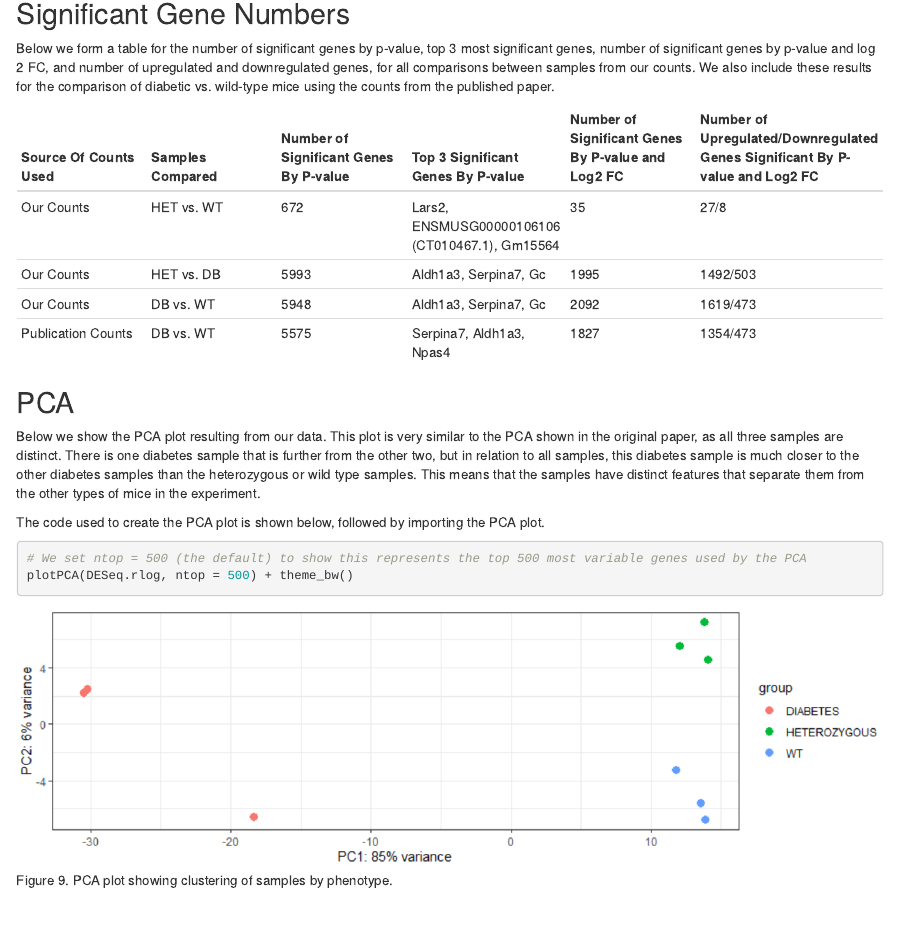
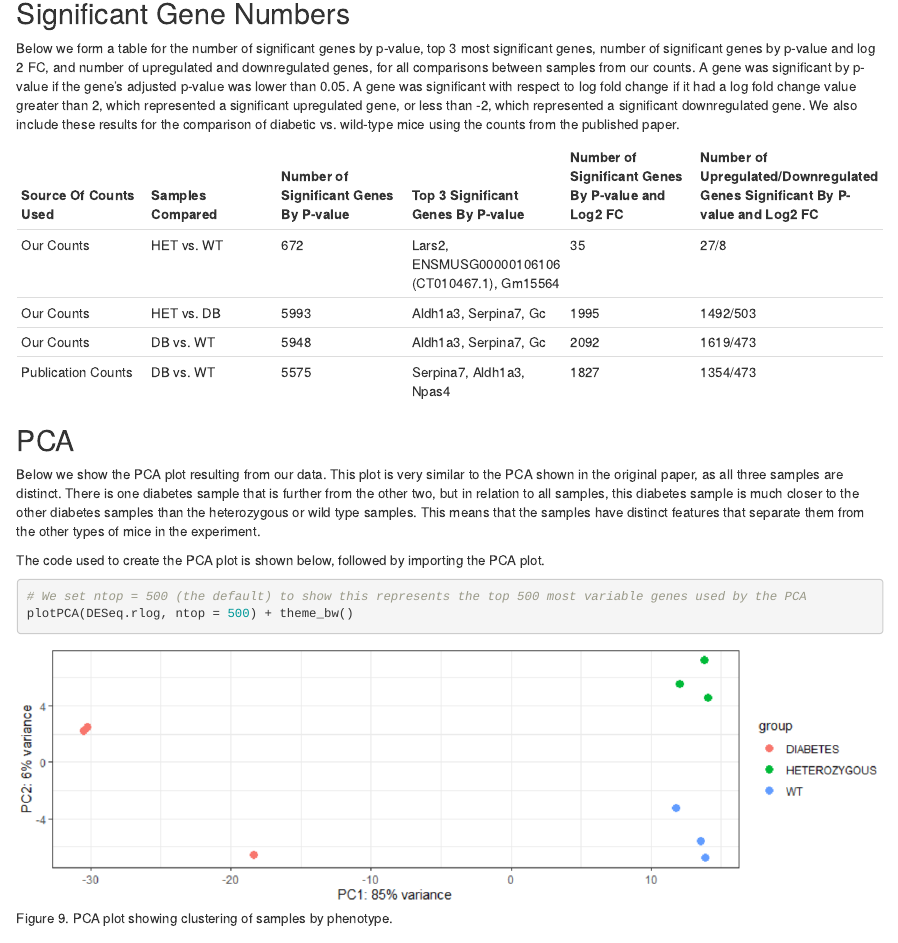
Before and after one commit to Nicholas-Bartelo/Bartelo-ANGSD-Final-Project, an R Markdown document (Final Project Writeup/final_project_writeup.Rmd): the page in a window 1100 px wide, from 16690 px down. Rendered offline with R 4.5, knitr and Pandoc, with nearby package versions.

Commit message:
Add files via upload

```diff
--- a/Final Project Writeup/final_project_writeup.Rmd
+++ b/Final Project Writeup/final_project_writeup.Rmd
@@ -455,7 +455,7 @@ top_50_significant_and_downregulated_genes_paper <- rownames(double_significant_
 
 ## Significant Gene Numbers
 
-Below we form a table for the number of significant genes by p-value, top 3 most significant genes, number of significant genes by p-value and log 2 FC, and number of upregulated and downregulated genes, for all comparisons between samples from our counts. We also include these results for the comparison of diabetic vs. wild-type mice using the counts from the published paper.
+Below we form a table for the number of significant genes by p-value, top 3 most significant genes, number of significant genes by p-value and log 2 FC, and number of upregulated and downregulated genes, for all comparisons between samples from our counts. A gene was significant by p-value if the gene's adjusted p-value was lower than 0.05. A gene was significant with respect to log fold change if it had a log fold change value greater than 2, which represented a significant upregulated gene, or less than -2, which represented a significant downregulated gene. We also include these results for the comparison of diabetic vs. wild-type mice using the counts from the published paper.
 
 Source Of Counts Used |	Samples Compared |	Number of Significant Genes By P-value |	Top 3 Significant Genes By P-value |	Number of Significant Genes By P-value and Log2 FC |	Number of Upregulated/Downregulated Genes Significant By P-value and Log2 FC
 --- | --- | --- | --- | --- | ---
```
